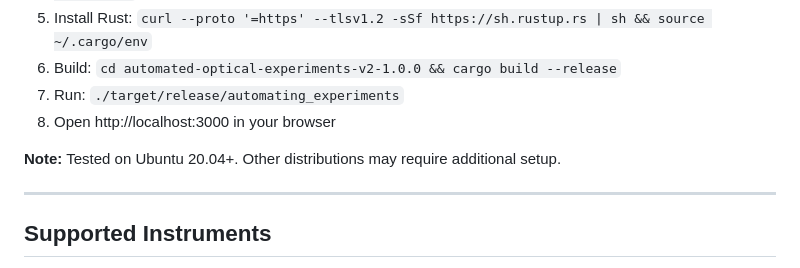
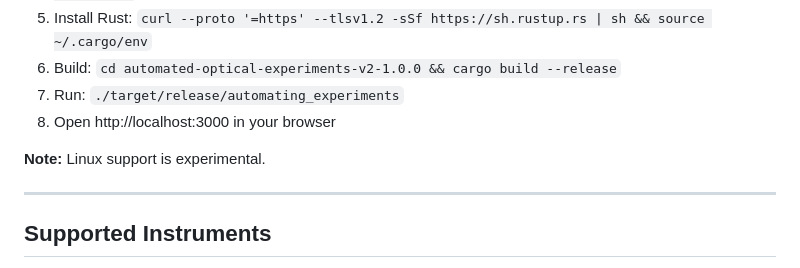
Before and after one commit to elena-savva/automated-optical-experiments-v2, a Markdown page: README.md, the part around the change. GitHub-like rendering.

```diff
--- a/README.md
+++ b/README.md
@@ -26,7 +26,7 @@ This application provides a web-based interface for controlling laboratory exper
 7. Run: `./target/release/automating_experiments`
 8. Open http://localhost:3000 in your browser
 
-**Note:** Tested on Ubuntu 20.04+. Other distributions may require additional setup.
+**Note:** Linux support is experimental.
 
 ---
 
```
